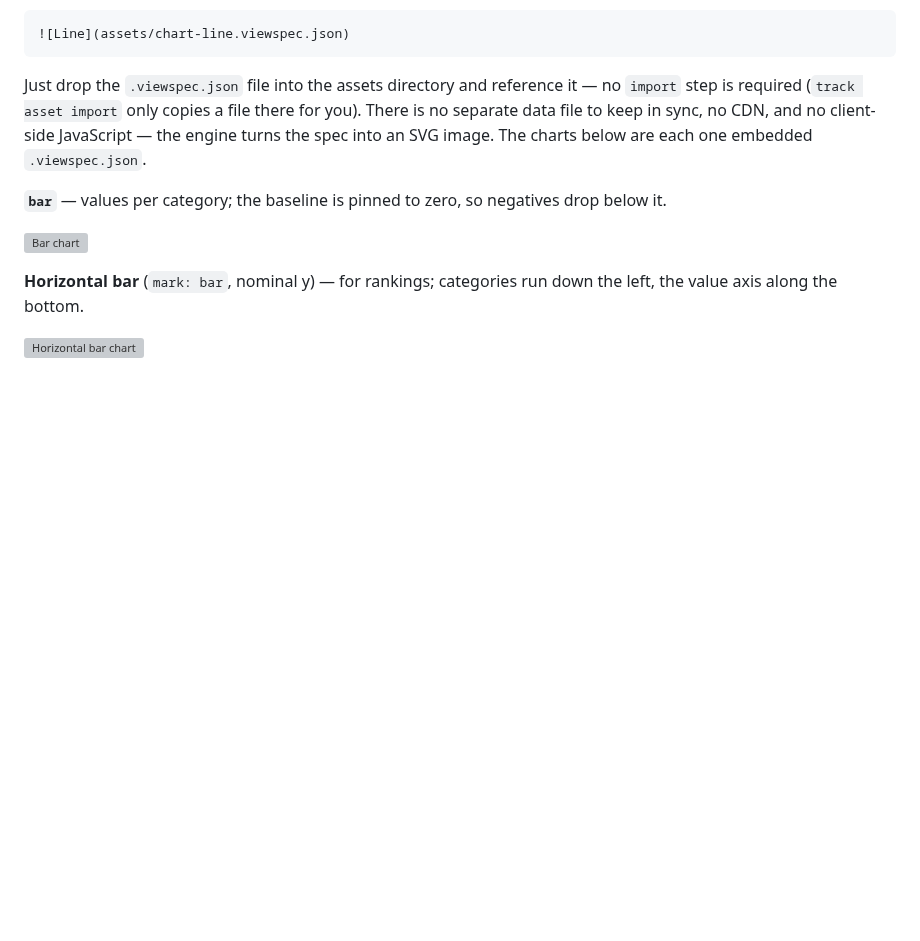
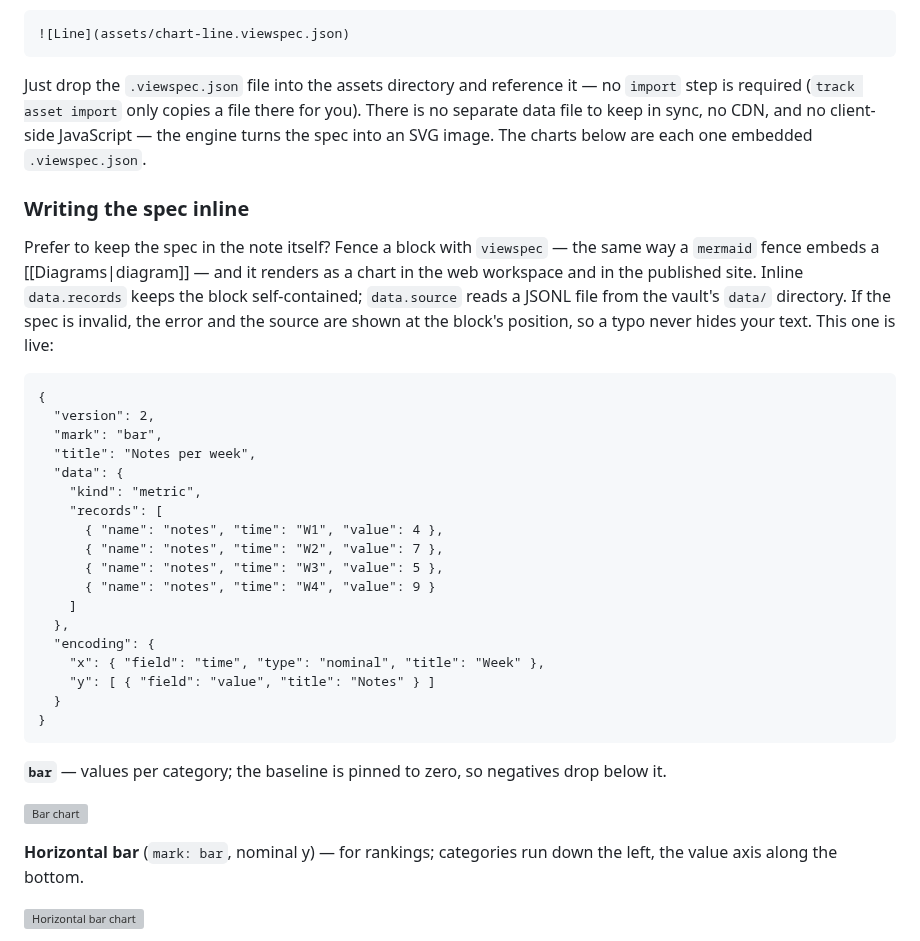
Before and after one commit to ttak0422/track, a Markdown page: docs/help/charts.md, the part around the change. GitHub-like rendering; blank space fills up the shorter version; grey boxes are pictures that could not be loaded.

````diff
--- a/docs/help/charts.md
+++ b/docs/help/charts.md
@@ -100,6 +100,35 @@ required (`track asset import` only copies a file there for you). There is no se
 in sync, no CDN, and no client-side JavaScript — the engine turns the spec into an SVG image. The charts
 below are each one embedded `.viewspec.json`.
 
+### Writing the spec inline
+
+Prefer to keep the spec in the note itself? Fence a block with `viewspec` — the same way a `mermaid`
+fence embeds a [[Diagrams|diagram]] — and it renders as a chart in the web workspace and in the
+published site. Inline `data.records` keeps the block self-contained; `data.source` reads a JSONL file
+from the vault's `data/` directory. If the spec is invalid, the error and the source are shown at the
+block's position, so a typo never hides your text. This one is live:
+
+```viewspec
+{
+  "version": 2,
+  "mark": "bar",
+  "title": "Notes per week",
+  "data": {
+    "kind": "metric",
+    "records": [
+      { "name": "notes", "time": "W1", "value": 4 },
+      { "name": "notes", "time": "W2", "value": 7 },
+      { "name": "notes", "time": "W3", "value": 5 },
+      { "name": "notes", "time": "W4", "value": 9 }
+    ]
+  },
+  "encoding": {
+    "x": { "field": "time", "type": "nominal", "title": "Week" },
+    "y": [ { "field": "value", "title": "Notes" } ]
+  }
+}
+```
+
 **`bar`** — values per category; the baseline is pinned to zero, so negatives drop below it.
 
 ![Bar chart](assets/chart-bar.viewspec.json)
````
Also changed, not shown: docs/spec/visualization.md (+33 -0 lines).
